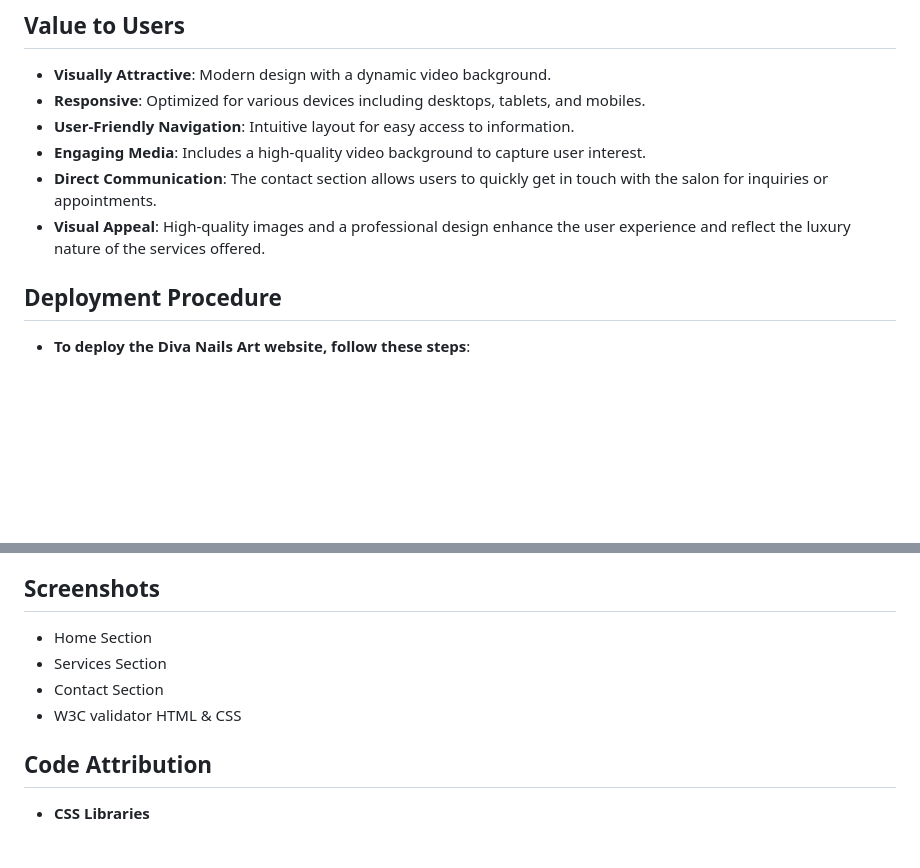
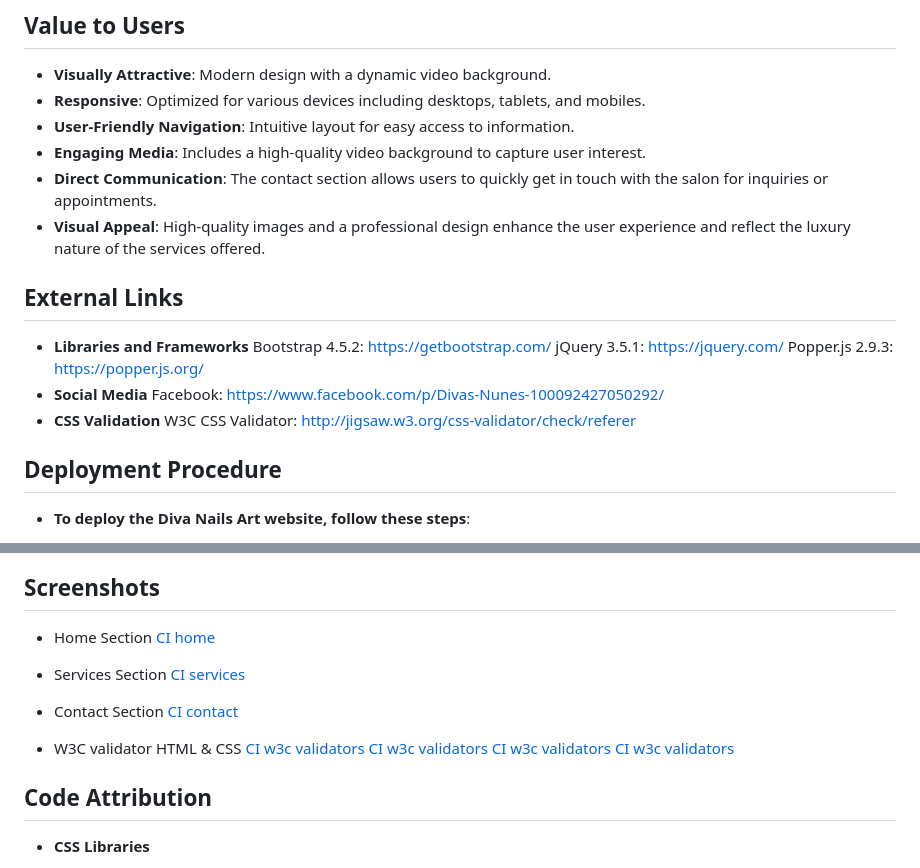
Before and after one commit to Diva81/Diva-Nails-Art-, a Markdown page: README.md, 2 parts joined by grey strips. Drawn GitHub-style; blank space fills up the shorter version.

```diff
--- a/README.md
+++ b/README.md
@@ -14,6 +14,18 @@ The **Diva Nails Art** web application showcases luxury nail treatments. It prov
 - **Engaging Media**: Includes a high-quality video background to capture user interest.
 - **Direct Communication**: The contact section allows users to quickly get in touch with the salon for inquiries or appointments.
 - **Visual Appeal**: High-quality images and a professional design enhance the user experience and reflect the luxury nature of the services offered.
+
+## External Links
+
+- **Libraries and Frameworks**
+Bootstrap 4.5.2: https://getbootstrap.com/
+jQuery 3.5.1: https://jquery.com/
+Popper.js 2.9.3: https://popper.js.org/
+- **Social Media**
+Facebook: https://www.facebook.com/p/Divas-Nunes-100092427050292/
+- **CSS Validation**
+W3C CSS Validator: http://jigsaw.w3.org/css-validator/check/referer
+
 
 ## Deployment Procedure
 
@@ -54,9 +66,19 @@ You can view the live site here: [Diva Nails Art](https://divanailsart.netlify.a
 ## Screenshots
 
 - Home Section
+[CI home](/screenshot/home.jpg)
+
 - Services Section
+[CI services](/screenshot/services.jpg)
+
 - Contact Section
+[CI contact](/screenshot/contact.jpg)
+
 - W3C validator HTML & CSS
+[CI w3c validators](/screenshot/w3c_validator_html_check.jpg)
+[CI w3c validators](/screenshot/w3c_validator_html_no_errors.jpg)
+[CI w3c validators](/screenshot/w3c_validator_css_check.jpg)
+[CI w3c validators](/screenshot/w3c_validator_css_no_errors.jpg)
 
 ## Code Attribution
 
```
